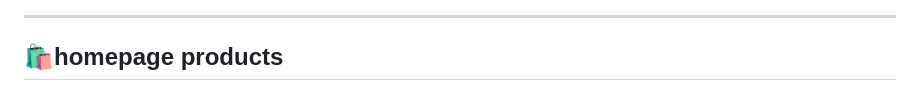
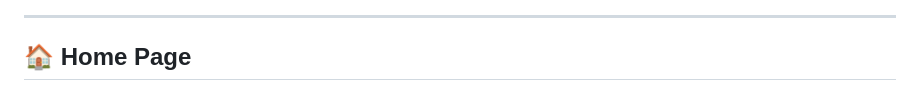
Before and after one commit to sureshyetcham/Python-Flask-Ecommerce, a Markdown page: README.md, the part around one of its changes. Drawn GitHub-style.

```diff
--- a/README.md
+++ b/README.md
@@ -283,5 +283,5 @@ http://127.0.0.1:5000
 
 ---
 
-## 🛍️homepage products
+## 🏠 Home Page
 
```
Also changed, not shown: other parts of README.md (+1 -2 lines).
